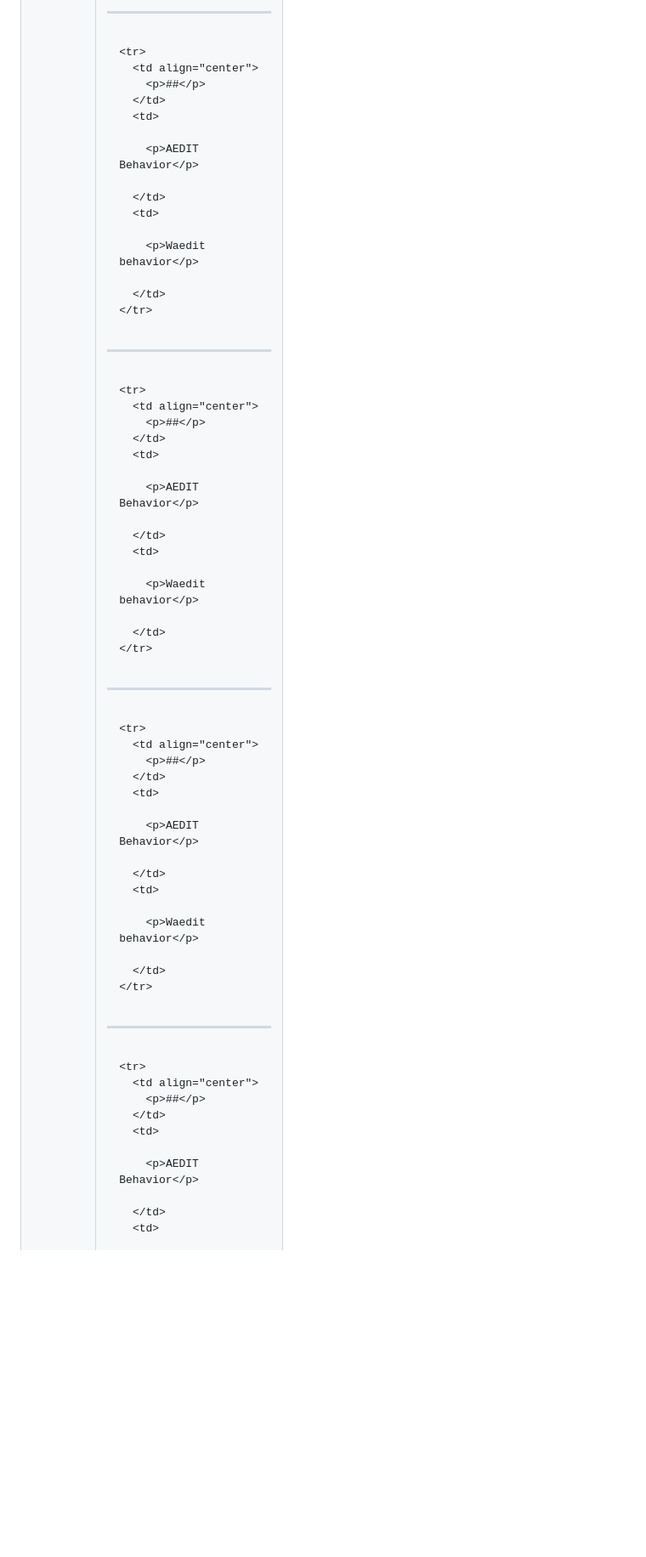
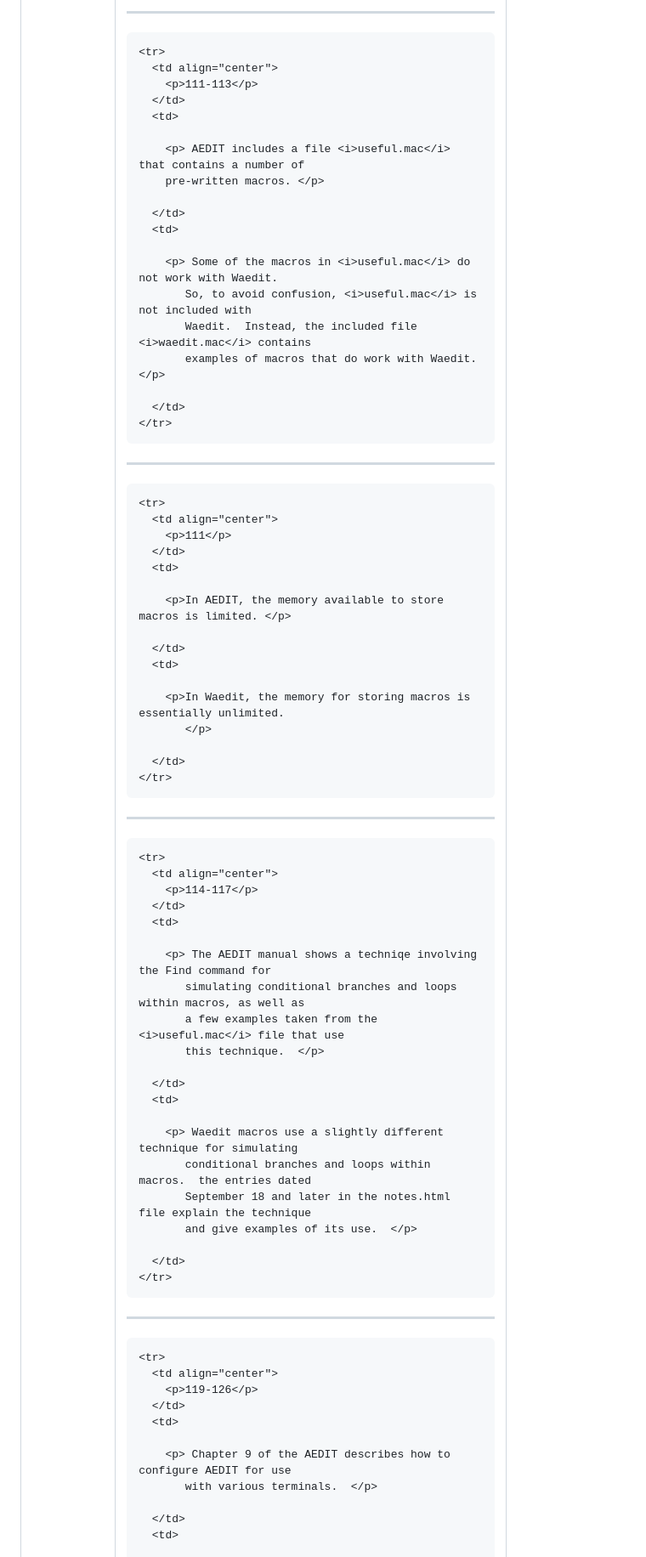
Before and after one commit to rmacaroni/Waedit, a Markdown page: docs/diffs.md, the part around one of its changes. Shown at 85% size. Rendered like a GitHub page; blank space fills up the shorter version.

Commit message:
More work on diffs.md

```diff
--- a/docs/diffs.md
+++ b/docs/diffs.md
@@ -843,59 +901,71 @@ differs from AEDIT.
 *******************************************************************************
     <tr>
       <td align="center">
-        <p>##</p>
+        <p>111-113</p>
       </td>
       <td>
 
-        <p>AEDIT Behavior</p>
+        <p> AEDIT includes a file <i>useful.mac</i> that contains a number of
+        pre-written macros. </p>
 
       </td>
       <td>
 
-        <p>Waedit behavior</p>
+        <p> Some of the macros in <i>useful.mac</i> do not work with Waedit.
+           So, to avoid confusion, <i>useful.mac</i> is not included with
+           Waedit.  Instead, the included file <i>waedit.mac</i> contains
+           examples of macros that do work with Waedit.  </p>
 
       </td>
     </tr>
 *******************************************************************************
     <tr>
       <td align="center">
-        <p>##</p>
+        <p>111</p>
       </td>
       <td>
 
-        <p>AEDIT Behavior</p>
+        <p>In AEDIT, the memory available to store macros is limited. </p>
 
       </td>
       <td>
 
-        <p>Waedit behavior</p>
+        <p>In Waedit, the memory for storing macros is essentially unlimited.
+           </p>
 
       </td>
     </tr>
 *******************************************************************************
     <tr>
       <td align="center">
-        <p>##</p>
+        <p>114-117</p>
       </td>
       <td>
 
-        <p>AEDIT Behavior</p>
+        <p> The AEDIT manual shows a techniqe involving the Find command for
+           simulating conditional branches and loops within macros, as well as
+           a few examples taken from the <i>useful.mac</i> file that use
+           this technique.  </p>
 
       </td>
       <td>
 
-        <p>Waedit behavior</p>
+        <p> Waedit macros use a slightly different technique for simulating
+           conditional branches and loops within macros.  the entries dated
+           September 18 and later in the notes.html file explain the technique
+           and give examples of its use.  </p>
 
       </td>
     </tr>
 *******************************************************************************
     <tr>
       <td align="center">
-        <p>##</p>
+        <p>119-126</p>
       </td>
       <td>
 
-        <p>AEDIT Behavior</p>
+        <p> Chapter 9 of the AEDIT describes how to configure AEDIT for use
+           with various terminals.  </p>
 
       </td>
       <td>
```
Also changed, not shown: other parts of docs/diffs.md (+67 -37 lines).
